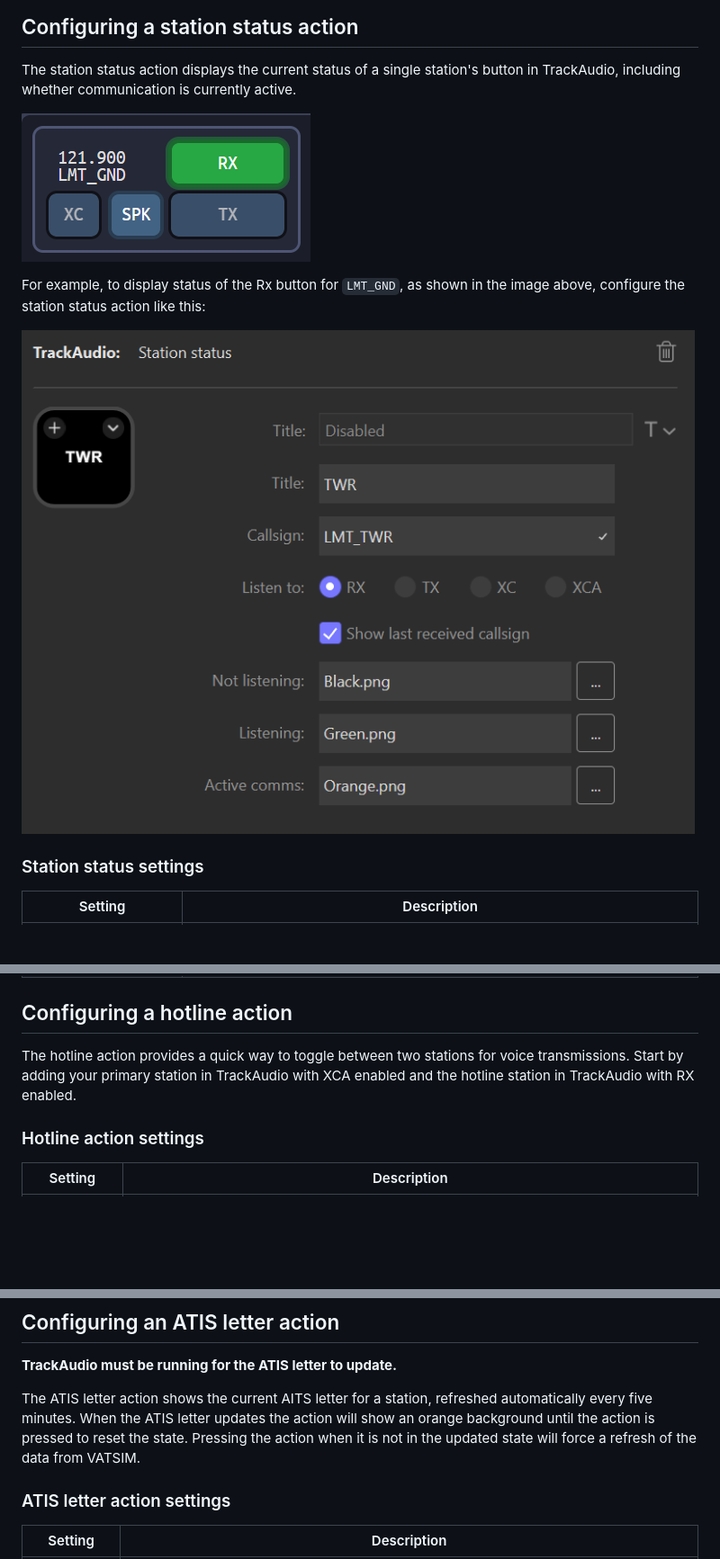
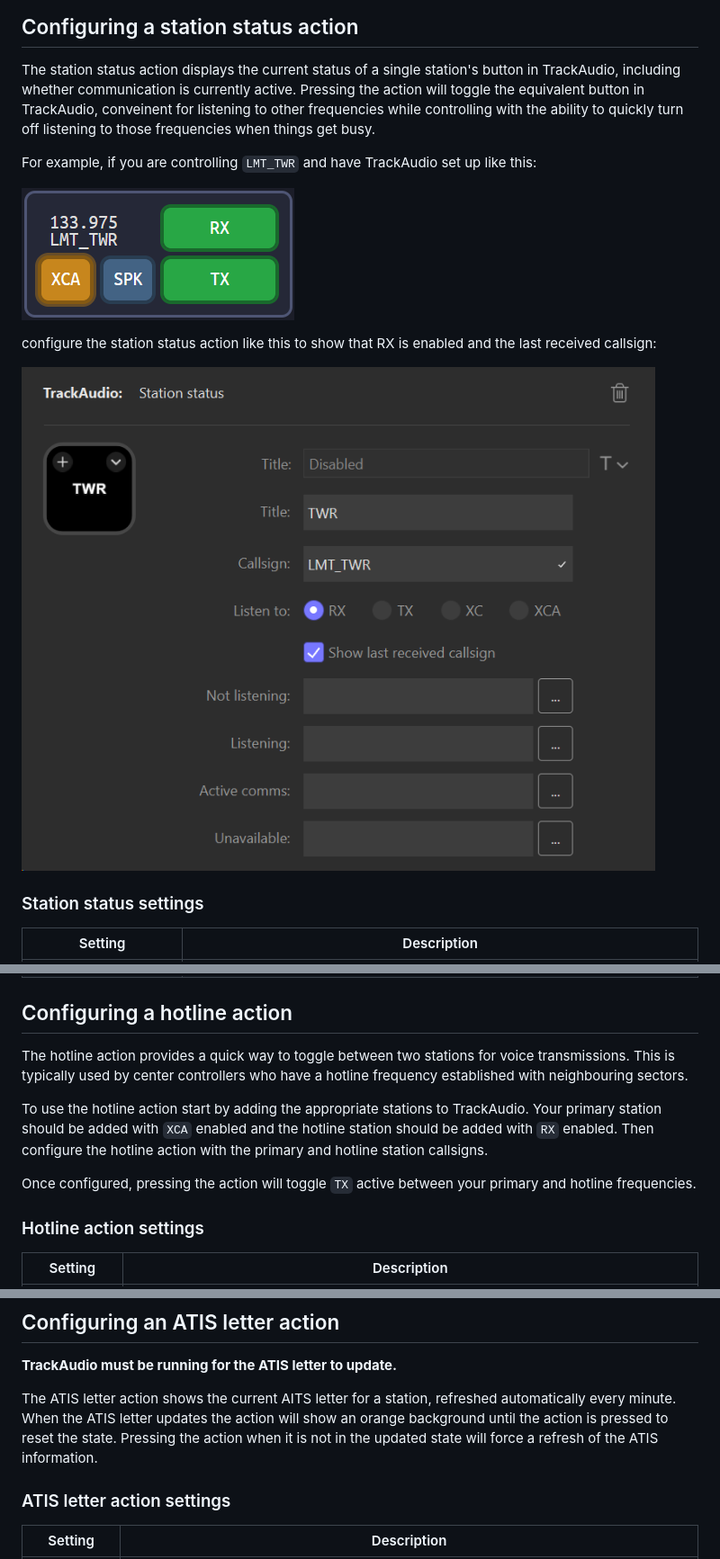
Before and after one commit to neilenns/streamdeck-trackaudio, a Markdown page: README.md, 3 parts joined by grey strips. Shown: that part at 90% size. Drawn GitHub-style; pictures changed too: docs/images/station-status.png, docs/images/trackAudio.png; blank space fills up the shorter version.

Commit message:
Fix errors in readme Fixes #126

```diff
--- a/README.md
+++ b/README.md
@@ -27,14 +28,17 @@ After installation the plugin actions are available under the TrackAudio categor
 ## Configuring a station status action
 
 The station status action displays the current status of a single station's button in TrackAudio, including
-whether communication is currently active.
+whether communication is currently active. Pressing the action will toggle the equivalent button in TrackAudio,
+conveinent for listening to other frequencies while controlling with the ability to quickly turn off listening
+to those frequencies when things get busy.
 
-![Screenshot of the LMT_GND station position configured in TrackAudio for receive (Rx)](docs/images/trackAudio.png)
+For example, if you are controlling `LMT_TWR` and have TrackAudio set up like this:
 
-For example, to display status of the Rx button for `LMT_GND`, as shown in the image above, configure the
-station status action like this:
+![Screenshot of the LMT_TWR station position configured in TrackAudio for receive (RX), transmit (TX), and cross-couple across (XCA)](docs/images/trackAudio.png)
 
-![Screenshot of a station status button configuration, with callsign set to LMT_GND, RX selected, and three custom images specified for the three states](docs/images/station-status.png)
+configure the station status action like this to show that RX is enabled and the last received callsign:
+
+![Screenshot of a station status button configuration, with callsign set to LMT_TWR, RX selected, and show last receive callsign enabled](docs/images/station-status.png)
 
 ### Station status settings <!-- omit from toc -->
 
@@ -51,8 +55,14 @@ station status action like this:
 
 ## Configuring a hotline action
 
-The hotline action provides a quick way to toggle between two stations for voice transmissions. Start by adding
-your primary station in TrackAudio with XCA enabled and the hotline station in TrackAudio with RX enabled.
+The hotline action provides a quick way to toggle between two stations for voice transmissions. This is typically
+used by center controllers who have a hotline frequency established with neighbouring sectors.
+
+To use the hotline action start by adding the appropriate stations to TrackAudio. Your primary station should
+be added with `XCA` enabled and the hotline station should be added with `RX` enabled. Then configure the
+hotline action with the primary and hotline station callsigns.
+
+Once configured, pressing the action will toggle `TX` active between your primary and hotline frequencies.
 
 ### Hotline action settings <!-- omit from toc -->
 
@@ -83,9 +93,9 @@ the voice connection in TrackAudio is up. Pressing the action will force a state
 
 **TrackAudio must be running for the ATIS letter to update.**
 
-The ATIS letter action shows the current AITS letter for a station, refreshed automatically every five minutes.
+The ATIS letter action shows the current AITS letter for a station, refreshed automatically every minute.
 When the ATIS letter updates the action will show an orange background until the action is pressed to reset the
-state. Pressing the action when it is not in the updated state will force a refresh of the data from VATSIM.
+state. Pressing the action when it is not in the updated state will force a refresh of the ATIS information.
 
 ### ATIS letter action settings <!-- omit from toc -->
 
```
Also changed, not shown: other parts of README.md (+11 -6 lines), docs/images/button-example.png, 1 other file.
